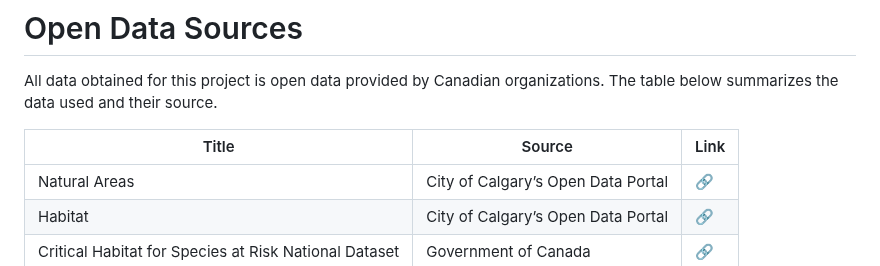
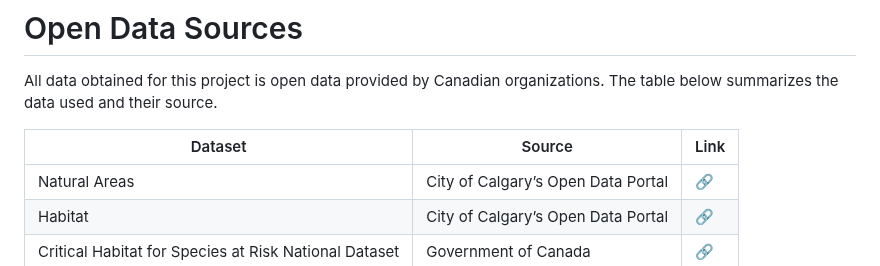
Before and after one commit to adamreidsmith/ecce-app-challenge, a Markdown page: README.md, the part around the change. Drawn GitHub-style.

```diff
--- a/README.md
+++ b/README.md
@@ -82,7 +82,7 @@ Additionally, we have provided some links to external resources for the interest
 
 All data obtained for this project is open data provided by Canadian organizations.  The table below summarizes the data used and their source.
 
-| Title | Source | Link |
+| Dataset | Source | Link |
 | --- | --- | --- |
 | Natural Areas | City of Calgary’s Open Data Portal | [:link:](https://data.calgary.ca/Environment/Natural-Areas/szzc-mugz) |
 | Habitat | City of Calgary’s Open Data Portal | [:link:](https://data.calgary.ca/Environment/Habitat/7tax-5vsg) |
```
